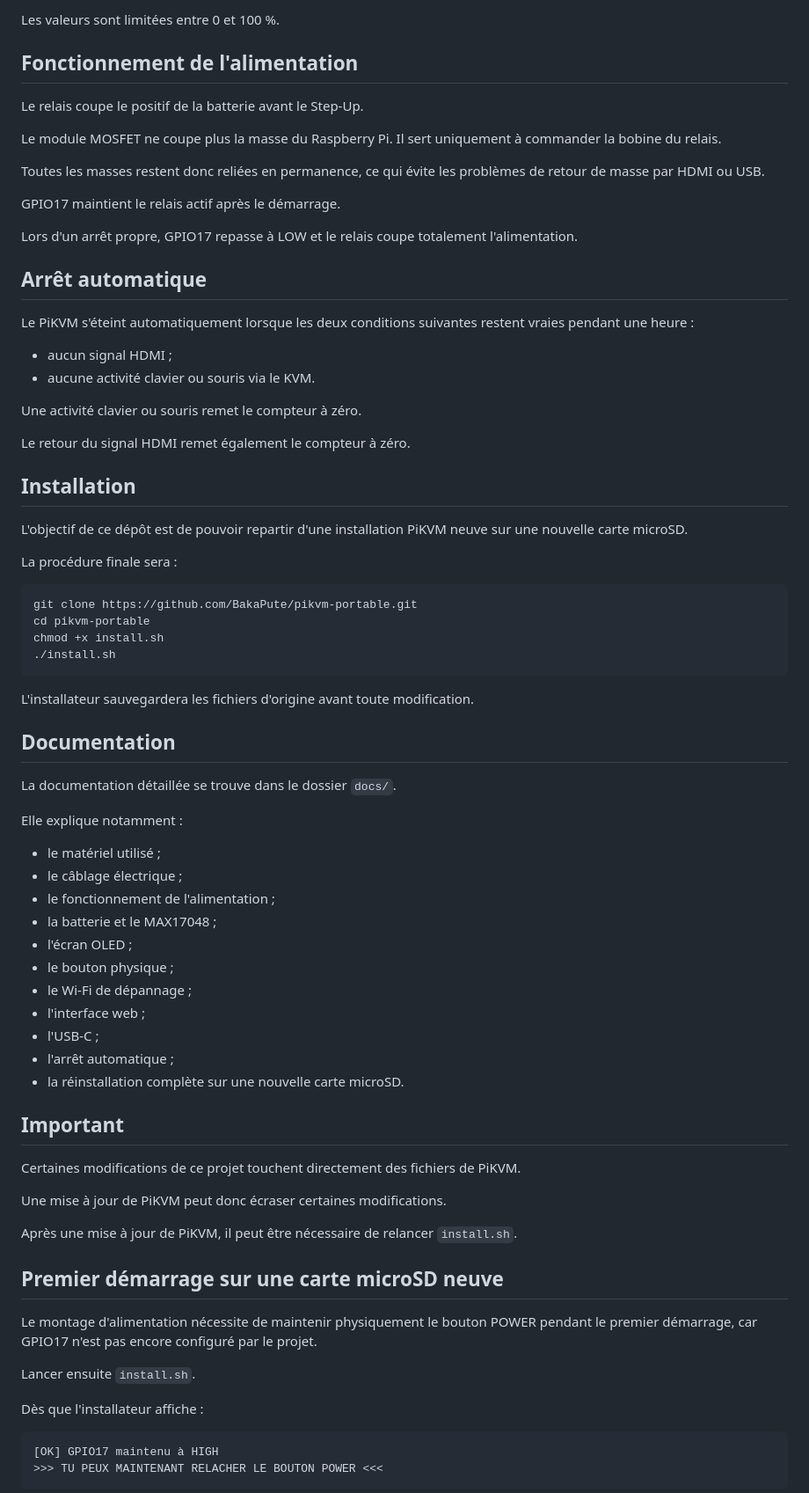
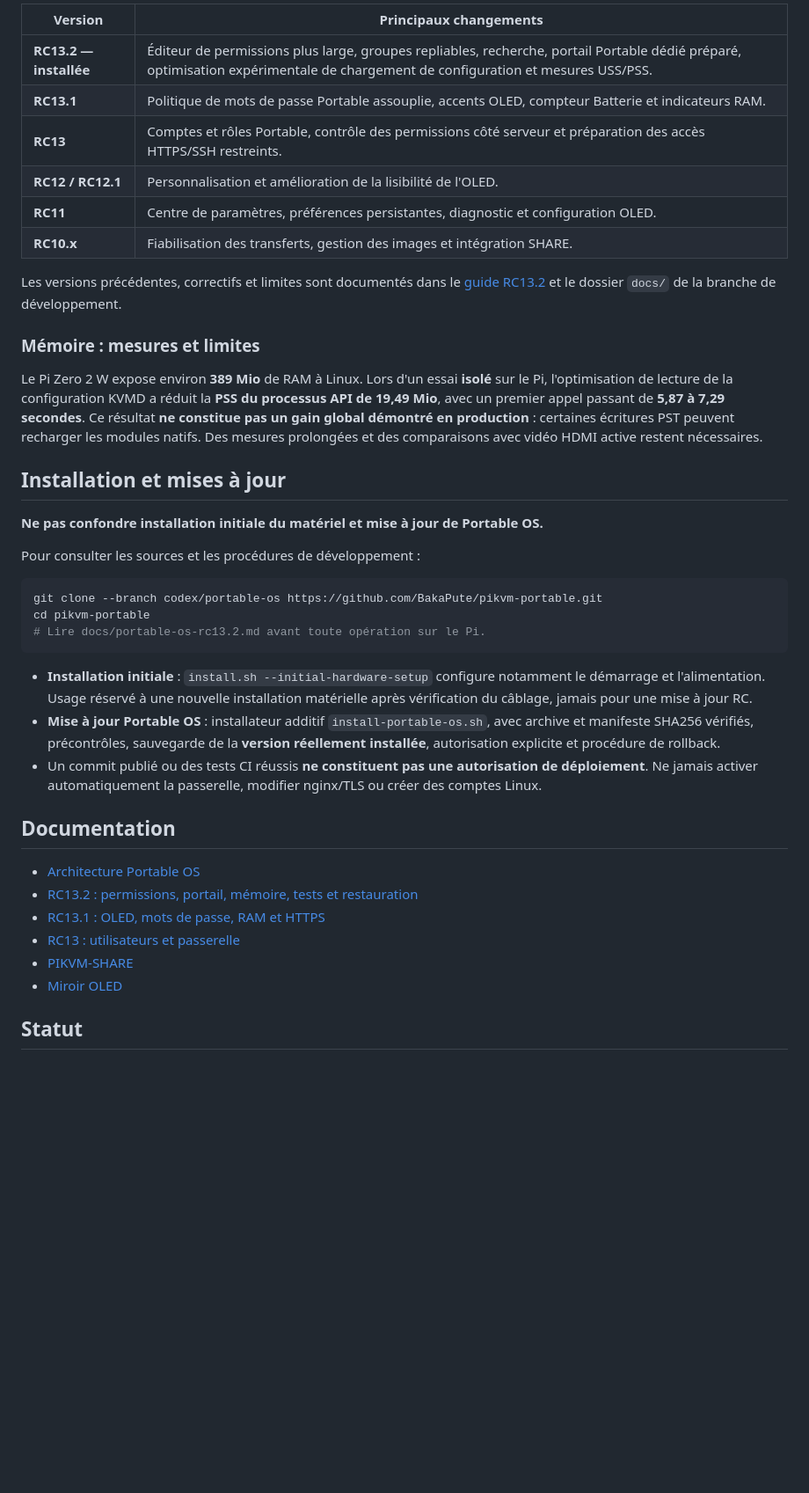
Before and after one commit to BakaPute/pikvm-portable, a Markdown page: README.md, the part around one of its changes. Shown at 88% size. Rendered like a GitHub page; blank space fills up the shorter version.

Commit message:
docs: actualiser la page d'accueil pour Portable OS RC13.2

````diff
--- a/README.md
+++ b/README.md
@@ -59,76 +62,43 @@ Le pourcentage affiché est calculé à partir de la tension :
 
-Les valeurs sont limitées entre 0 et 100 %.
+| Version | Principaux changements |
+|---|---|
+| **RC13.2 — installée** | Éditeur de permissions plus large, groupes repliables, recherche, portail Portable dédié préparé, optimisation expérimentale de chargement de configuration et mesures USS/PSS. |
+| **RC13.1** | Politique de mots de passe Portable assouplie, accents OLED, compteur Batterie et indicateurs RAM. |
+| **RC13** | Comptes et rôles Portable, contrôle des permissions côté serveur et préparation des accès HTTPS/SSH restreints. |
+| **RC12 / RC12.1** | Personnalisation et amélioration de la lisibilité de l'OLED. |
+| **RC11** | Centre de paramètres, préférences persistantes, diagnostic et configuration OLED. |
+| **RC10.x** | Fiabilisation des transferts, gestion des images et intégration SHARE. |
 
-## Fonctionnement de l'alimentation
+Les versions précédentes, correctifs et limites sont documentés dans le [guide RC13.2](https://github.com/BakaPute/pikvm-portable/blob/codex/portable-os/docs/portable-os-rc13.2.md) et le dossier `docs/` de la branche de développement.
 
-Le relais coupe le positif de la batterie avant le Step-Up.
+### Mémoire : mesures et limites
 
-Le module MOSFET ne coupe plus la masse du Raspberry Pi. Il sert uniquement à commander la bobine du relais.
+Le Pi Zero 2 W expose environ **389 Mio** de RAM à Linux. Lors d'un essai **isolé** sur le Pi, l'optimisation de lecture de la configuration KVMD a réduit la **PSS du processus API de 19,49 Mio**, avec un premier appel passant de **5,87 à 7,29 secondes**. Ce résultat **ne constitue pas un gain global démontré en production** : certaines écritures PST peuvent recharger les modules natifs. Des mesures prolongées et des comparaisons avec vidéo HDMI active restent nécessaires.
 
-Toutes les masses restent donc reliées en permanence, ce qui évite les problèmes de retour de masse par HDMI ou USB.
+## Installation et mises à jour
 
-GPIO17 maintient le relais actif après le démarrage.
+**Ne pas confondre installation initiale du matériel et mise à jour de Portable OS.**
 
-Lors d'un arrêt propre, GPIO17 repasse à LOW et le relais coupe totalement l'alimentation.
+Pour consulter les sources et les procédures de développement :
 
-## Arrêt automatique
+```bash
+git clone --branch codex/portable-os https://github.com/BakaPute/pikvm-portable.git
+cd pikvm-portable
+# Lire docs/portable-os-rc13.2.md avant toute opération sur le Pi.
+```
 
-Le PiKVM s'éteint automatiquement lorsque les deux conditions suivantes restent vraies pendant une heure :
-
-- aucun signal HDMI ;
-- aucune activité clavier ou souris via le KVM.
-
-Une activité clavier ou souris remet le compteur à zéro.
-
-Le retour du signal HDMI remet également le compteur à zéro.
-
-## Installation
-
-L'objectif de ce dépôt est de pouvoir repartir d'une installation PiKVM neuve sur une nouvelle carte microSD.
-
-La procédure finale sera :
-
-    git clone https://github.com/BakaPute/pikvm-portable.git
-    cd pikvm-portable
-    chmod +x install.sh
-    ./install.sh
-
-L'installateur sauvegardera les fichiers d'origine avant toute modification.
+- **Installation initiale** : `install.sh --initial-hardware-setup` configure notamment le démarrage et l'alimentation. Usage réservé à une nouvelle installation matérielle après vérification du câblage, jamais pour une mise à jour RC.
+- **Mise à jour Portable OS** : installateur additif `install-portable-os.sh`, avec archive et manifeste SHA256 vérifiés, précontrôles, sauvegarde de la **version réellement installée**, autorisation explicite et procédure de rollback.
+- Un commit publié ou des tests CI réussis **ne constituent pas une autorisation de déploiement**. Ne jamais activer automatiquement la passerelle, modifier nginx/TLS ou créer des comptes Linux.
 
 ## Documentation
 
-La documentation détaillée se trouve dans le dossier `docs/`.
+- [Architecture Portable OS](https://github.com/BakaPute/pikvm-portable/blob/codex/portable-os/docs/portable-os.md)
+- [RC13.2 : permissions, portail, mémoire, tests et restauration](https://github.com/BakaPute/pikvm-portable/blob/codex/portable-os/docs/portable-os-rc13.2.md)
+- [RC13.1 : OLED, mots de passe, RAM et HTTPS](https://github.com/BakaPute/pikvm-portable/blob/codex/portable-os/docs/portable-os-rc13.1.md)
+- [RC13 : utilisateurs et passerelle](https://github.com/BakaPute/pikvm-portable/blob/codex/portable-os/docs/portable-os-rc13.md)
+- [PIKVM-SHARE](https://github.com/BakaPute/pikvm-portable/blob/codex/portable-os/docs/pikvm-share.md)
+- [Miroir OLED](https://github.com/BakaPute/pikvm-portable/blob/codex/portable-os/docs/portable-os-oled.md)
 
-Elle explique notamment :
+## Statut
 
-- le matériel utilisé ;
-- le câblage électrique ;
-- le fonctionnement de l'alimentation ;
-- la batterie et le MAX17048 ;
-- l'écran OLED ;
-- le bouton physique ;
-- le Wi-Fi de dépannage ;
-- l'interface web ;
-- l'USB-C ;
-- l'arrêt automatique ;
-- la réinstallation complète sur une nouvelle carte microSD.
-
-## Important
-
-Certaines modifications de ce projet touchent directement des fichiers de PiKVM.
-
-Une mise à jour de PiKVM peut donc écraser certaines modifications.
-
-Après une mise à jour de PiKVM, il peut être nécessaire de relancer `install.sh`.
-
-## Premier démarrage sur une carte microSD neuve
-
-Le montage d'alimentation nécessite de maintenir physiquement le bouton POWER pendant le premier démarrage, car GPIO17 n'est pas encore configuré par le projet.
-
-Lancer ensuite `install.sh`.
-
-Dès que l'installateur affiche :
-
-    [OK] GPIO17 maintenu à HIGH
-    >>> TU PEUX MAINTENANT RELACHER LE BOUTON POWER <<<
-
````
Also changed, not shown: other parts of README.md (+47 -70 lines).
